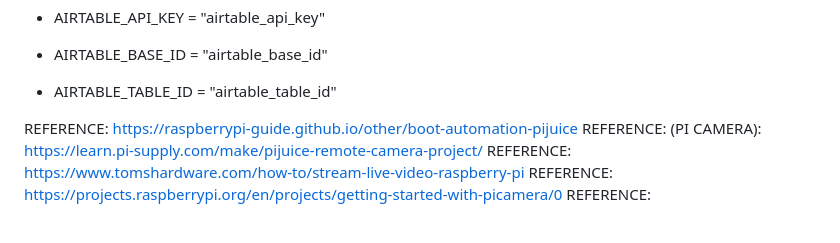
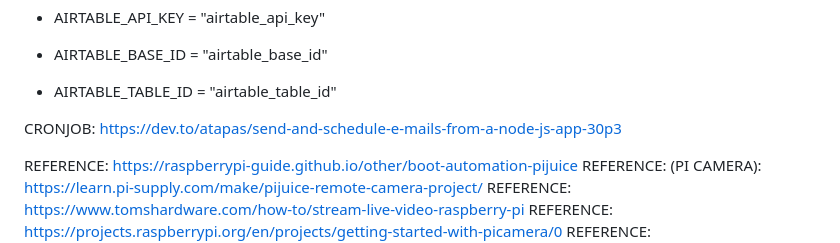
Before and after one commit to bflatau/solar_camera, a Markdown page: README.md, the part around the change. Drawn GitHub-style; blank space fills up the shorter version.

```diff
--- a/README.md
+++ b/README.md
@@ -106,7 +106,7 @@
 
 
 
-
+CRONJOB: https://dev.to/atapas/send-and-schedule-e-mails-from-a-node-js-app-30p3
 
 
 REFERENCE: https://raspberrypi-guide.github.io/other/boot-automation-pijuice
```
